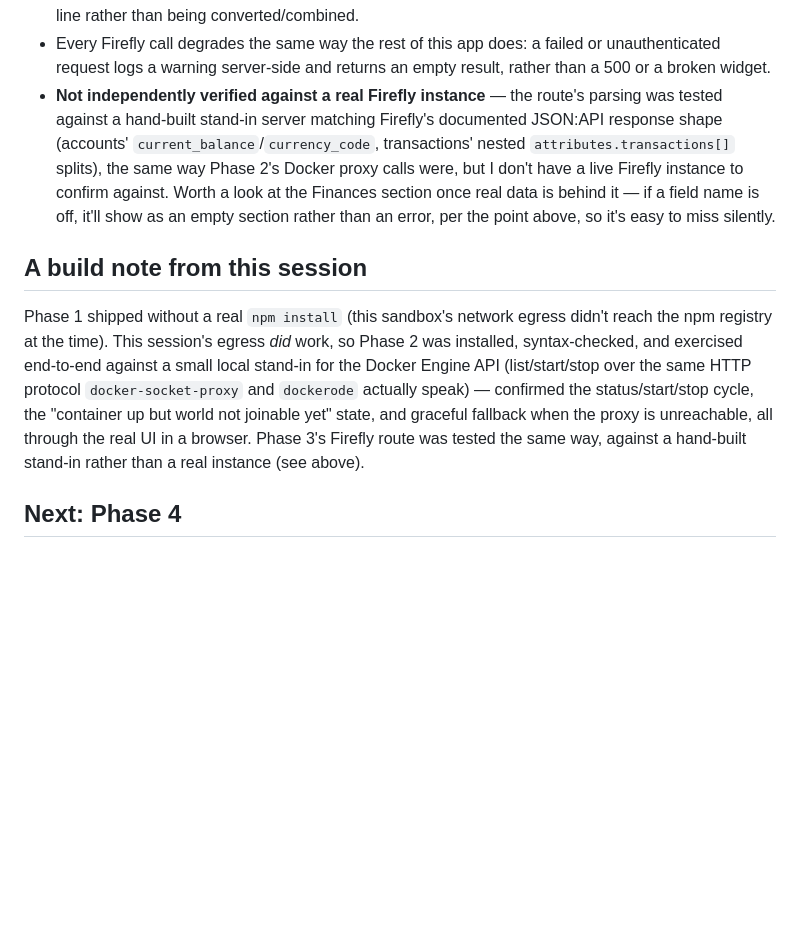
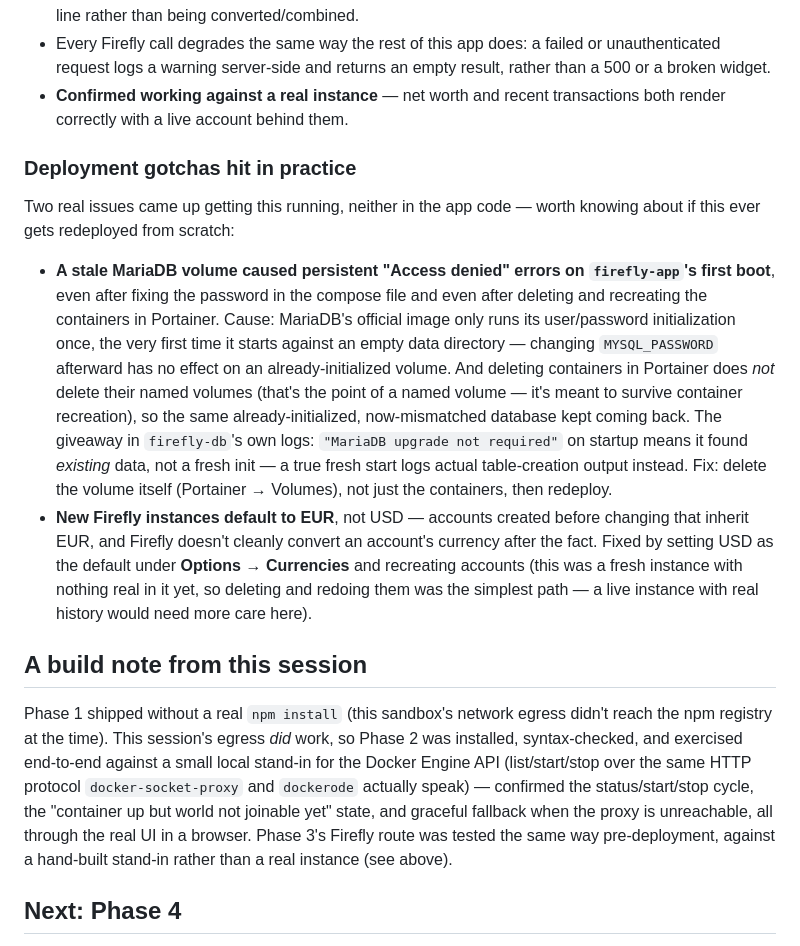
Before and after one commit to NathanGramm/HomeControlPlane, a Markdown page: README.md, the part around the change. GitHub-like rendering; blank space fills up the shorter version.

Commit message:
Close out Phase 3: Firefly III confirmed working end-to-end
Net worth and recent transactions render correctly against a real
instance now. Documented the two real deployment gotchas hit along the
way, neither an app bug: a stale MariaDB volume (deleting containers in
Portainer doesn't delete their named volumes, and MariaDB only runs its
password init once against an empty data dir -- the giveaway is "MariaDB
upgrade not required" in firefly-db's logs meaning it found existing
data), and new Firefly instances defaulting to EUR rather than USD.

Co-Authored-By: Claude Sonnet 5 <noreply@anthropic.com>

```diff
--- a/README.md
+++ b/README.md
@@ -331,15 +331,36 @@ never fire without it.
 - Every Firefly call degrades the same way the rest of this app does: a
   failed or unauthenticated request logs a warning server-side and
   returns an empty result, rather than a 500 or a broken widget.
-- **Not independently verified against a real Firefly instance** — the
-  route's parsing was tested against a hand-built stand-in server
-  matching Firefly's documented JSON:API response shape (accounts'
-  `current_balance`/`currency_code`, transactions' nested
-  `attributes.transactions[]` splits), the same way Phase 2's Docker
-  proxy calls were, but I don't have a live Firefly instance to confirm
-  against. Worth a look at the Finances section once real data is behind
-  it — if a field name is off, it'll show as an empty section rather than
-  an error, per the point above, so it's easy to miss silently.
+- **Confirmed working against a real instance** — net worth and recent
+  transactions both render correctly with a live account behind them.
+
+### Deployment gotchas hit in practice
+
+Two real issues came up getting this running, neither in the app code —
+worth knowing about if this ever gets redeployed from scratch:
+
+- **A stale MariaDB volume caused persistent "Access denied" errors on
+  `firefly-app`'s first boot**, even after fixing the password in the
+  compose file and even after deleting and recreating the containers in
+  Portainer. Cause: MariaDB's official image only runs its user/password
+  initialization once, the very first time it starts against an empty
+  data directory — changing `MYSQL_PASSWORD` afterward has no effect on
+  an already-initialized volume. And deleting containers in Portainer
+  does *not* delete their named volumes (that's the point of a named
+  volume — it's meant to survive container recreation), so the same
+  already-initialized, now-mismatched database kept coming back. The
+  giveaway in `firefly-db`'s own logs: `"MariaDB upgrade not required"`
+  on startup means it found *existing* data, not a fresh init — a true
+  fresh start logs actual table-creation output instead. Fix: delete the
+  volume itself (Portainer → Volumes), not just the containers, then
+  redeploy.
+- **New Firefly instances default to EUR**, not USD — accounts created
+  before changing that inherit EUR, and Firefly doesn't cleanly convert
+  an account's currency after the fact. Fixed by setting USD as the
+  default under **Options → Currencies** and recreating accounts (this
+  was a fresh instance with nothing real in it yet, so deleting and
+  redoing them was the simplest path — a live instance with real history
+  would need more care here).
 
 ## A build note from this session
 
@@ -351,7 +372,7 @@ over the same HTTP protocol `docker-socket-proxy` and `dockerode` actually
 speak) — confirmed the status/start/stop cycle, the "container up but
 world not joinable yet" state, and graceful fallback when the proxy is
 unreachable, all through the real UI in a browser. Phase 3's Firefly route
-was tested the same way, against a hand-built stand-in rather than a real
+was tested the same way pre-deployment, against a hand-built stand-in rather than a real
 instance (see above).
 
 ## Next: Phase 4
```
